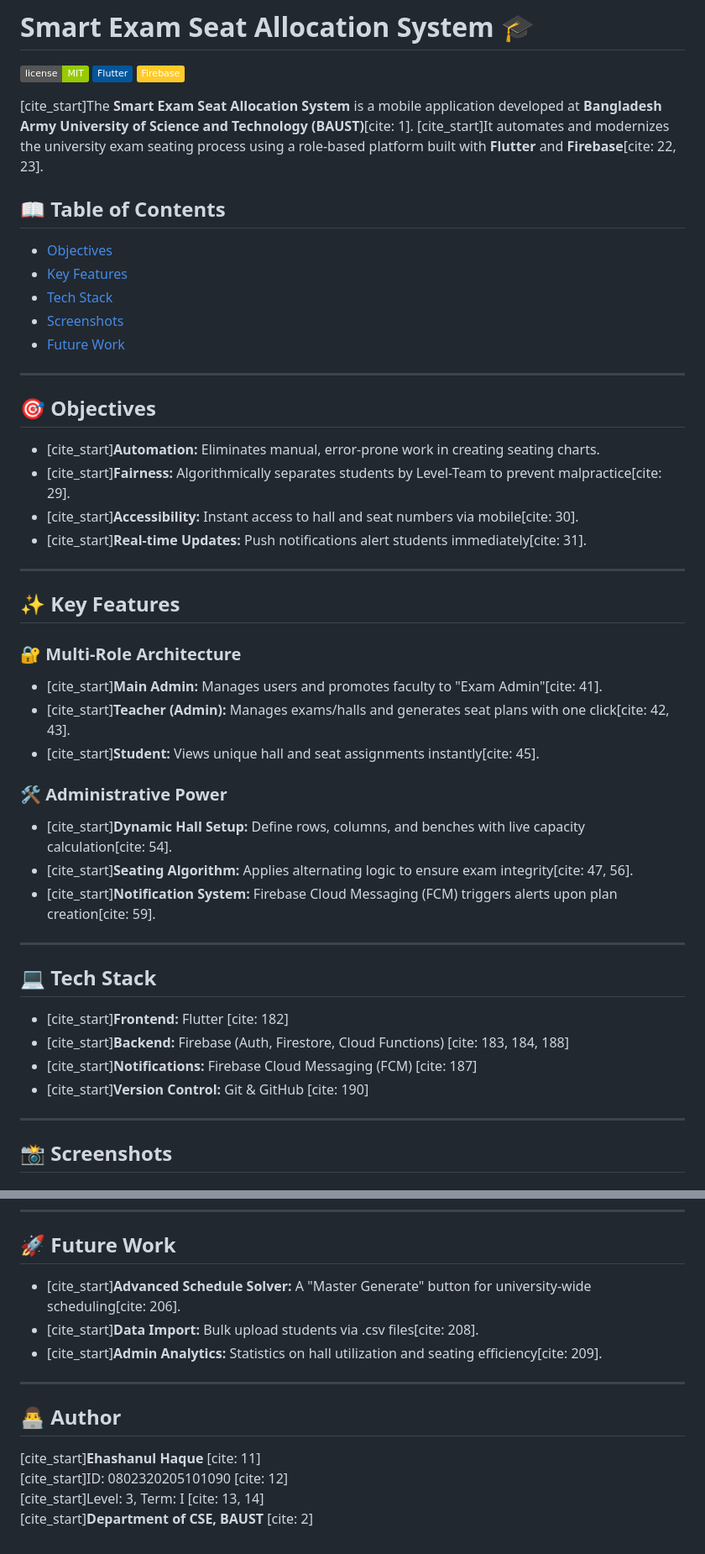
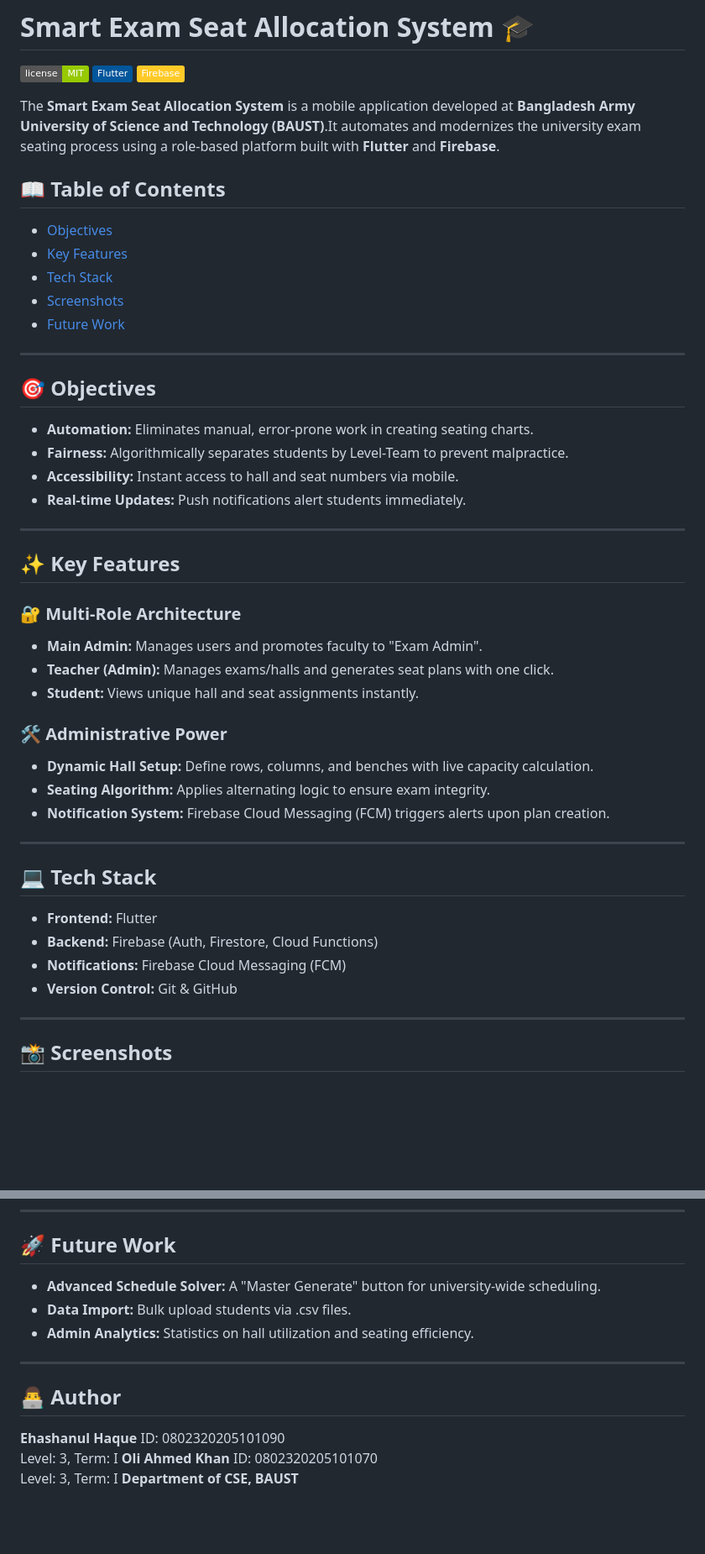
Before and after one commit to ehashanul-art/Exam_seat_allocation, a Markdown page: README.md, 2 parts joined by grey strips. Shown at 84% size. Drawn GitHub-style; badges without logos; blank space fills up the shorter version.

```diff
--- a/README.md
+++ b/README.md
@@ -4,7 +4,7 @@
 ![Flutter](https://img.shields.io/badge/Flutter-02569B?logo=flutter&logoColor=white)
 ![Firebase](https://img.shields.io/badge/Firebase-FFCA28?logo=firebase&logoColor=black)
 
-[cite_start]The **Smart Exam Seat Allocation System** is a mobile application developed at **Bangladesh Army University of Science and Technology (BAUST)**[cite: 1]. [cite_start]It automates and modernizes the university exam seating process using a role-based platform built with **Flutter** and **Firebase**[cite: 22, 23].
+The **Smart Exam Seat Allocation System** is a mobile application developed at **Bangladesh Army University of Science and Technology (BAUST)**.It automates and modernizes the university exam seating process using a role-based platform built with **Flutter** and **Firebase**.
 
 ## 📖 Table of Contents
 * [Objectives](#-objectives)
@@ -16,32 +16,32 @@
 ---
 
 ## 🎯 Objectives
-* [cite_start]**Automation:** Eliminates manual, error-prone work in creating seating charts.
-* [cite_start]**Fairness:** Algorithmically separates students by Level-Team to prevent malpractice[cite: 29].
-* [cite_start]**Accessibility:** Instant access to hall and seat numbers via mobile[cite: 30].
-* [cite_start]**Real-time Updates:** Push notifications alert students immediately[cite: 31].
+* **Automation:** Eliminates manual, error-prone work in creating seating charts.
+* **Fairness:** Algorithmically separates students by Level-Team to prevent malpractice.
+* **Accessibility:** Instant access to hall and seat numbers via mobile.
+* **Real-time Updates:** Push notifications alert students immediately.
 
 ---
 
 ## ✨ Key Features
 
 ### 🔐 Multi-Role Architecture
-* [cite_start]**Main Admin:** Manages users and promotes faculty to "Exam Admin"[cite: 41].
-* [cite_start]**Teacher (Admin):** Manages exams/halls and generates seat plans with one click[cite: 42, 43].
-* [cite_start]**Student:** Views unique hall and seat assignments instantly[cite: 45].
+* **Main Admin:** Manages users and promotes faculty to "Exam Admin".
+* **Teacher (Admin):** Manages exams/halls and generates seat plans with one click.
+* **Student:** Views unique hall and seat assignments instantly.
 
 ### 🛠 Administrative Power
-* [cite_start]**Dynamic Hall Setup:** Define rows, columns, and benches with live capacity calculation[cite: 54].
-* [cite_start]**Seating Algorithm:** Applies alternating logic to ensure exam integrity[cite: 47, 56].
-* [cite_start]**Notification System:** Firebase Cloud Messaging (FCM) triggers alerts upon plan creation[cite: 59].
+* **Dynamic Hall Setup:** Define rows, columns, and benches with live capacity calculation.
+* **Seating Algorithm:** Applies alternating logic to ensure exam integrity.
+* **Notification System:** Firebase Cloud Messaging (FCM) triggers alerts upon plan creation.
 
 ---
 
 ## 💻 Tech Stack
-* [cite_start]**Frontend:** Flutter [cite: 182]
-* [cite_start]**Backend:** Firebase (Auth, Firestore, Cloud Functions) [cite: 183, 184, 188]
-* [cite_start]**Notifications:** Firebase Cloud Messaging (FCM) [cite: 187]
-* [cite_start]**Version Control:** Git & GitHub [cite: 190]
+* **Frontend:** Flutter
+* **Backend:** Firebase (Auth, Firestore, Cloud Functions)
+* **Notifications:** Firebase Cloud Messaging (FCM)
+* **Version Control:** Git & GitHub
 
 ---
 
@@ -68,14 +68,17 @@
 ---
 
 ## 🚀 Future Work
-* [cite_start]**Advanced Schedule Solver:** A "Master Generate" button for university-wide scheduling[cite: 206].
-* [cite_start]**Data Import:** Bulk upload students via .csv files[cite: 208].
-* [cite_start]**Admin Analytics:** Statistics on hall utilization and seating efficiency[cite: 209].
+* **Advanced Schedule Solver:** A "Master Generate" button for university-wide scheduling.
+* **Data Import:** Bulk upload students via .csv files.
+* **Admin Analytics:** Statistics on hall utilization and seating efficiency.
 
 ---
 
 ## 👨‍💻 Author
-[cite_start]**Ehashanul Haque** [cite: 11]
-[cite_start]ID: 0802320205101090 [cite: 12]
-[cite_start]Level: 3, Term: I [cite: 13, 14]
-[cite_start]**Department of CSE, BAUST** [cite: 2]
+**Ehashanul Haque**
+ID: 0802320205101090
+Level: 3, Term: I
+**Oli Ahmed Khan**
+ID: 0802320205101070
+Level: 3, Term: I
+**Department of CSE, BAUST**
```
